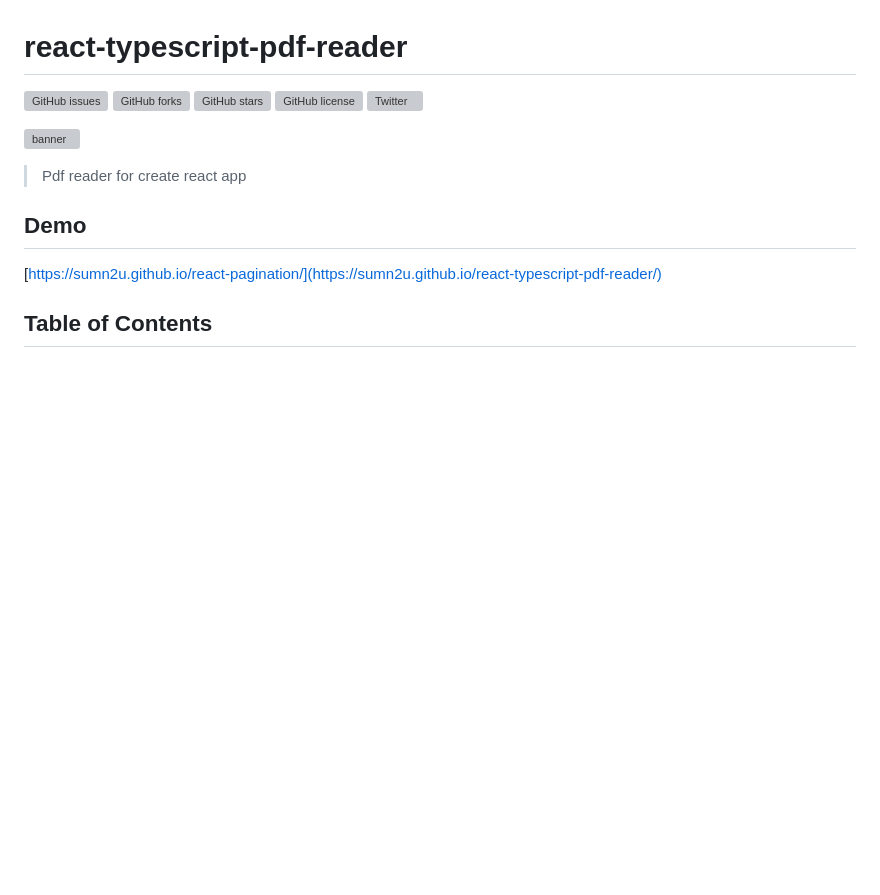
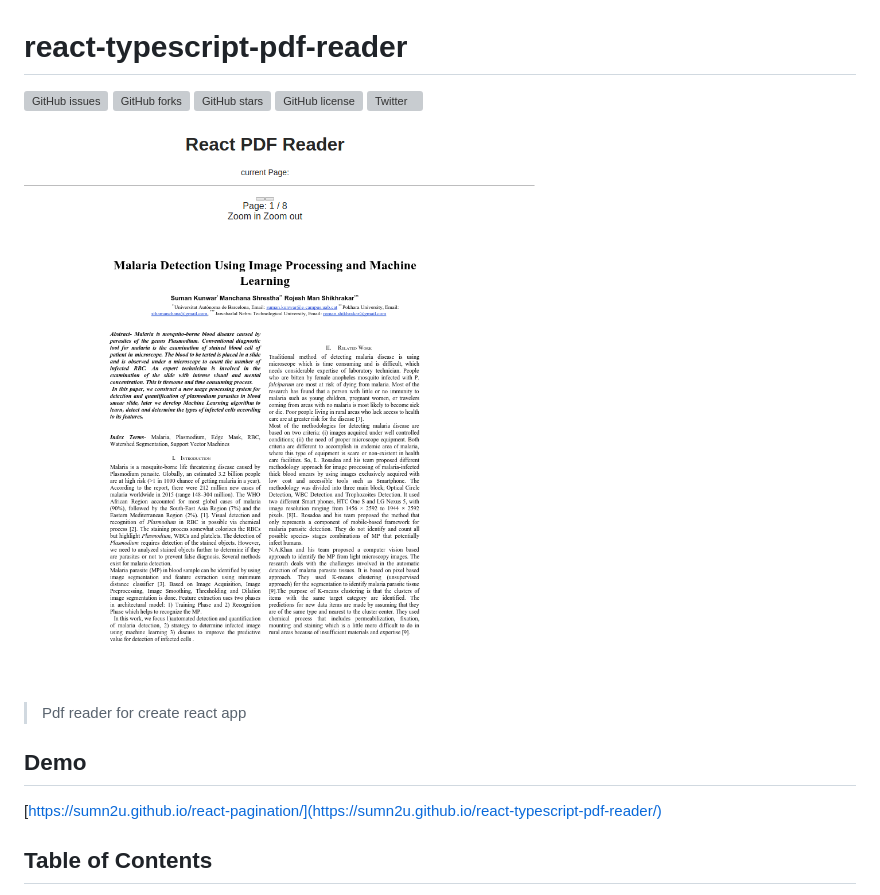
Before and after one commit to sumn2u/react-typescript-pdf-reader, a Markdown page: README.md, the part around the change. Rendered like a GitHub page; pictures changed too: react_pdf.png (added); blank space fills up the shorter version; grey boxes are pictures that could not be loaded.

Commit message:
added pdf reader

```diff
--- a/README.md
+++ b/README.md
@@ -2,7 +2,7 @@
 
 [![GitHub issues](https://img.shields.io/github/issues/sumn2u/react-typescript-pdf-reader.svg)](https://github.com/sumn2u/react-typescript-pdf-reader/issues) [![GitHub forks](https://img.shields.io/github/forks/sumn2u/react-typescript-pdf-reader.svg)](https://github.com/sumn2u/react-typescript-pdf-reader/network) [![GitHub stars](https://img.shields.io/github/stars/sumn2u/react-typescript-pdf-reader.svg)](https://github.com/sumn2u/react-typescript-pdf-reader/stargazers) [![GitHub license](https://img.shields.io/github/license/sumn2u/react-typescript-pdf-reader.svg)](https://github.com/sumn2u/react-typescript-pdf-reader/blob/master/LICENSE) [![Twitter](https://img.shields.io/twitter/url/https/github.com/sumn2u/react-typescript-pdf-reader.svg?style=social)](https://twitter.com/intent/tweet?text=Wow:&url=https%3A%2F%2Fgithub.com%2Fsumn2u%2Freact-typescript-pdf-reader)
 
-![banner](assests/sample_reader.png)
+![banner](react_pdf.png)
 
 > Pdf reader for create react app
 
```
Also changed, not shown: 11 other files.
